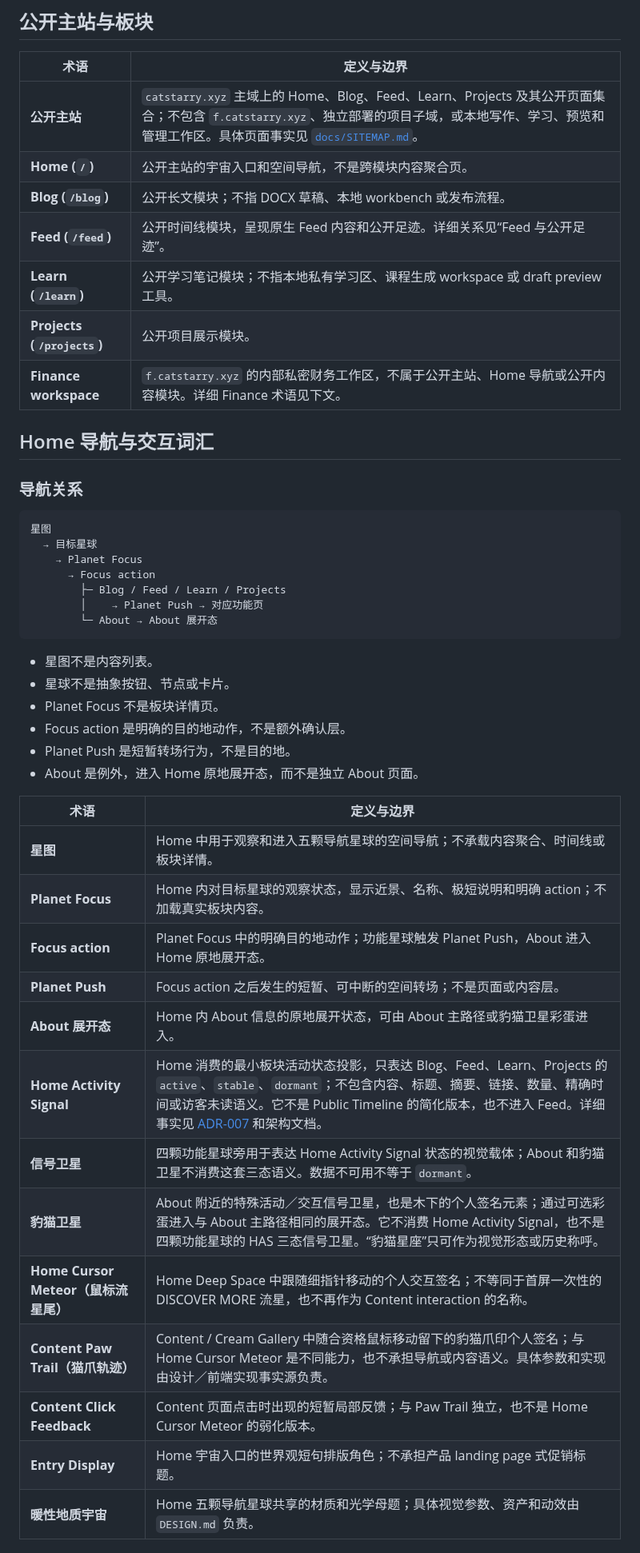
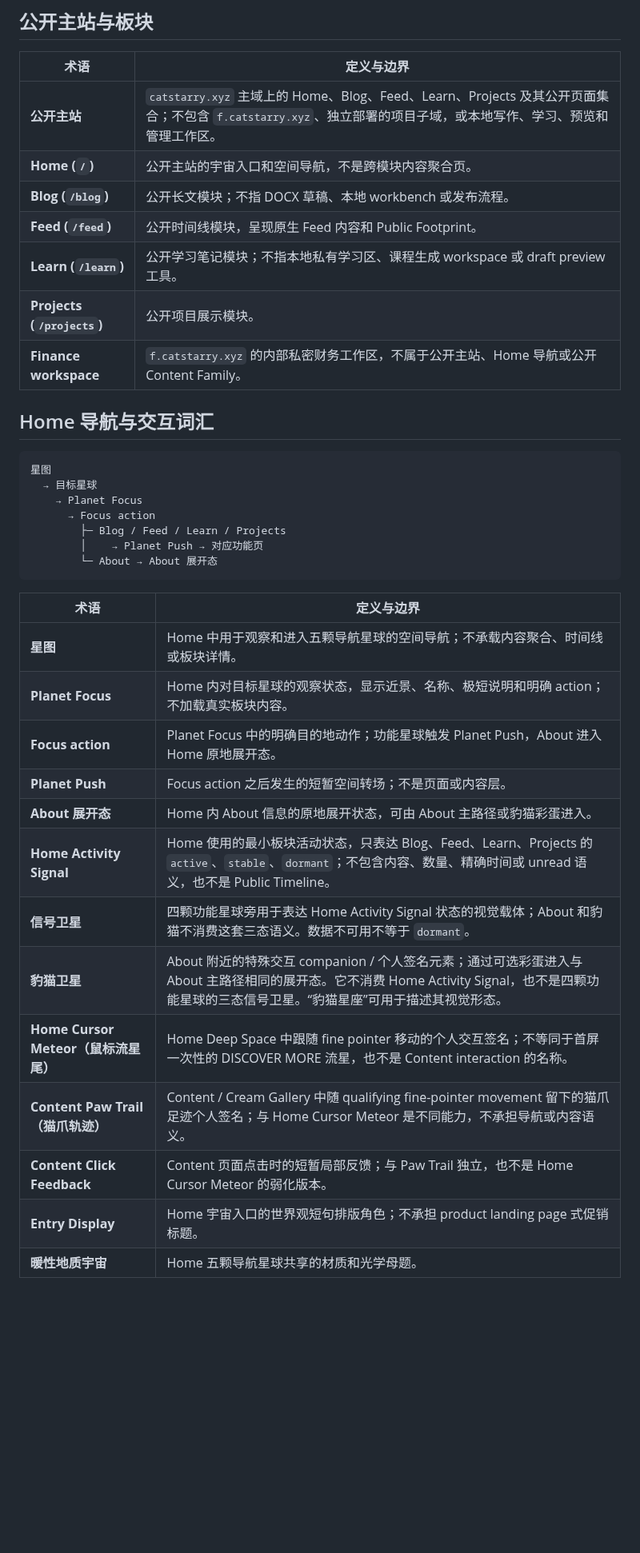
Before and after one commit to muxia51821/catstarry.xyz, a Markdown page: GLOSSARY.md, the part around one of its changes. Shown at 80% size. Rendered like a GitHub page; blank space fills up the shorter version.

Commit message:
docs: keep glossary focused on stable terminology

````diff
--- a/GLOSSARY.md
+++ b/GLOSSARY.md
@@ -28,17 +16,15 @@ GLOSSARY 只记录跨模块、跨 Phase、容易被误解或存在命名漂移
 
 | 术语 | 定义与边界 |
 | --- | --- |
-| **公开主站** | `catstarry.xyz` 主域上的 Home、Blog、Feed、Learn、Projects 及其公开页面集合；不包含 `f.catstarry.xyz`、独立部署的项目子域，或本地写作、学习、预览和管理工作区。具体页面事实见 [`docs/SITEMAP.md`](docs/SITEMAP.md)。 |
+| **公开主站** | `catstarry.xyz` 主域上的 Home、Blog、Feed、Learn、Projects 及其公开页面集合；不包含 `f.catstarry.xyz`、独立部署的项目子域，或本地写作、学习、预览和管理工作区。 |
 | **Home (`/`)** | 公开主站的宇宙入口和空间导航，不是跨模块内容聚合页。 |
 | **Blog (`/blog`)** | 公开长文模块；不指 DOCX 草稿、本地 workbench 或发布流程。 |
-| **Feed (`/feed`)** | 公开时间线模块，呈现原生 Feed 内容和公开足迹。详细关系见“Feed 与公开足迹”。 |
+| **Feed (`/feed`)** | 公开时间线模块，呈现原生 Feed 内容和 Public Footprint。 |
 | **Learn (`/learn`)** | 公开学习笔记模块；不指本地私有学习区、课程生成 workspace 或 draft preview 工具。 |
 | **Projects (`/projects`)** | 公开项目展示模块。 |
-| **Finance workspace** | `f.catstarry.xyz` 的内部私密财务工作区，不属于公开主站、Home 导航或公开内容模块。详细 Finance 术语见下文。 |
+| **Finance workspace** | `f.catstarry.xyz` 的内部私密财务工作区，不属于公开主站、Home 导航或公开 Content Family。 |
 
 ## Home 导航与交互词汇
-
-### 导航关系
 
 ```text
 星图
@@ -50,26 +36,19 @@ GLOSSARY 只记录跨模块、跨 Phase、容易被误解或存在命名漂移
         └─ About → About 展开态
 ```
 
-- 星图不是内容列表。
-- 星球不是抽象按钮、节点或卡片。
-- Planet Focus 不是板块详情页。
-- Focus action 是明确的目的地动作，不是额外确认层。
-- Planet Push 是短暂转场行为，不是目的地。
-- About 是例外，进入 Home 原地展开态，而不是独立 About 页面。
-
 | 术语 | 定义与边界 |
 | --- | --- |
 | **星图** | Home 中用于观察和进入五颗导航星球的空间导航；不承载内容聚合、时间线或板块详情。 |
 | **Planet Focus** | Home 内对目标星球的观察状态，显示近景、名称、极短说明和明确 action；不加载真实板块内容。 |
 | **Focus action** | Planet Focus 中的明确目的地动作；功能星球触发 Planet Push，About 进入 Home 原地展开态。 |
-| **Planet Push** | Focus action 之后发生的短暂、可中断的空间转场；不是页面或内容层。 |
-| **About 展开态** | Home 内 About 信息的原地展开状态，可由 About 主路径或豹猫卫星彩蛋进入。 |
-| **Home Activity Signal** | Home 消费的最小板块活动状态投影，只表达 Blog、Feed、Learn、Projects 的 `active`、`stable`、`dormant`；不包含内容、标题、摘要、链接、数量、精确时间或访客未读语义。它不是 Public Timeline 的简化版本，也不进入 Feed。详细事实见 [ADR-007](docs/adr/007-home-activity-signal-static-projection.md) 和架构文档。 |
-| **信号卫星** | 四颗功能星球旁用于表达 Home Activity Signal 状态的视觉载体；About 和豹猫卫星不消费这套三态语义。数据不可用不等于 `dormant`。 |
-| **豹猫卫星** | About 附近的特殊活动／交互信号卫星，也是木下的个人签名元素；通过可选彩蛋进入与 About 主路径相同的展开态。它不消费 Home Activity Signal，也不是四颗功能星球的 HAS 三态信号卫星。“豹猫星座”只可作为视觉形态或历史称呼。 |
-| **Home Cursor Meteor（鼠标流星尾）** | Home Deep Space 中跟随细指针移动的个人交互签名；不等同于首屏一次性的 DISCOVER MORE 流星，也不再作为 Content interaction 的名称。 |
-| **Content Paw Trail（猫爪轨迹）** | Content / Cream Gallery 中随合资格鼠标移动留下的豹猫爪印个人签名；与 Home Cursor Meteor 是不同能力，也不承担导航或内容语义。具体参数和实现由设计／前端实现事实源负责。 |
-| **Content Click Feedback** | Content 页面点击时出现的短暂局部反馈；与 Paw Trail 独立，也不是 Home Cursor Meteor 的弱化版本。 |
-| **Entry Display** | Home 宇宙入口的世界观短句排版角色；不承担产品 landing page 式促销标题。 |
-| **暖性地质宇宙** | Home 五颗导航星球共享的材质和光学母题；具体视觉参数、资产和动效由 `DESIGN.md` 负责。 |
+| **Planet Push** | Focus action 之后发生的短暂空间转场；不是页面或内容层。 |
+| **About 展开态** | Home 内 About 信息的原地展开状态，可由 About 主路径或豹猫彩蛋进入。 |
+| **Home Activity Signal** | Home 使用的最小板块活动状态，只表达 Blog、Feed、Learn、Projects 的 `active`、`stable`、`dormant`；不包含内容、数量、精确时间或 unread 语义，也不是 Public Timeline。 |
+| **信号卫星** | 四颗功能星球旁用于表达 Home Activity Signal 状态的视觉载体；About 和豹猫不消费这套三态语义。数据不可用不等于 `dormant`。 |
+| **豹猫卫星** | About 附近的特殊交互 companion / 个人签名元素；通过可选彩蛋进入与 About 主路径相同的展开态。它不消费 Home Activity Signal，也不是四颗功能星球的三态信号卫星。“豹猫星座”可用于描述其视觉形态。 |
+| **Home Cursor Meteor（鼠标流星尾）** | Home Deep Space 中跟随 fine pointer 移动的个人交互签名；不等同于首屏一次性的 DISCOVER MORE 流星，也不是 Content interaction 的名称。 |
+| **Content Paw Trail（猫爪轨迹）** | Content / Cream Gallery 中随 qualifying fine-pointer movement 留下的猫爪足迹个人签名；与 Home Cursor Meteor 是不同能力，不承担导航或内容语义。 |
+| **Content Click Feedback** | Content 页面点击时的短暂局部反馈；与 Paw Trail 独立，也不是 Home Cursor Meteor 的弱化版本。 |
+| **Entry Display** | Home 宇宙入口的世界观短句排版角色；不承担 product landing page 式促销标题。 |
+| **暖性地质宇宙** | Home 五颗导航星球共享的材质和光学母题。 |
 
````
Also changed, not shown: other parts of GLOSSARY.md (+12 -42 lines).
